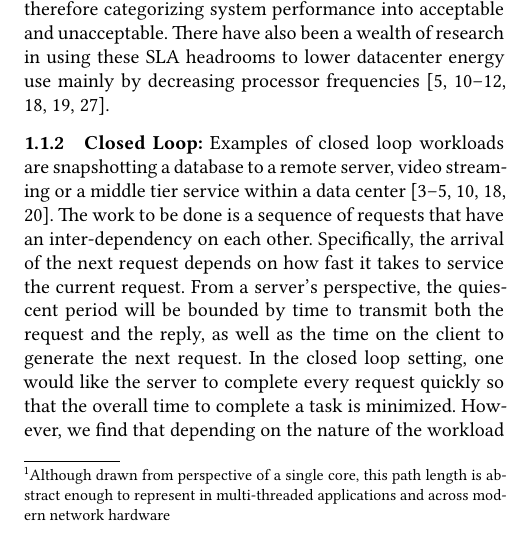
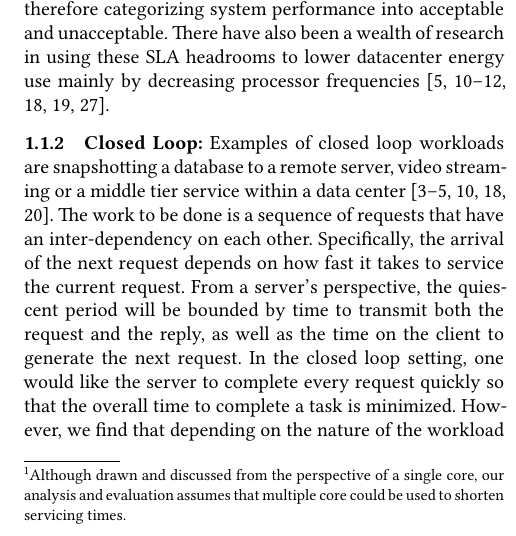
Before and after one commit to SESA/sesa-papers-overleaf, a LaTeX paper (sosp-21/tmp.tex, which reads sosp-21/workflow.tex): part of one column of page 1 of 8, cut so that both start at the same text. Compiled offline with XeLaTeX.

Commit message:
not sure

```diff
--- a/sosp-21/workflow.tex
+++ b/sosp-21/workflow.tex
@@ -32,7 +32,7 @@
 \vspace{-0.20in}
 \end{figure}
 
-From an OS perspective we break down network driven processing into stages that allows us to organize and reflect the OS and application interaction with the workload request timeline. This break down is illustrated in figure~\ref{fig:timeline}\footnote{Although drawn from perspective of a single core, this path length is abstract enough to represent in multi-threaded applications and across modern network hardware}.
+From an OS perspective we break down network driven processing into stages that allows us to organize and reflect the OS and application interaction with the workload request timeline. This break down is illustrated in figure~\ref{fig:timeline}\footnote{Although drawn and discussed from the perspective of a single core, our analysis and evaluation assumes that multiple core could be used to shorten servicing times.}
 % TODO
 % We believe the important aspects of OS/network loads are shown in figure 1
 % abstraction
```
